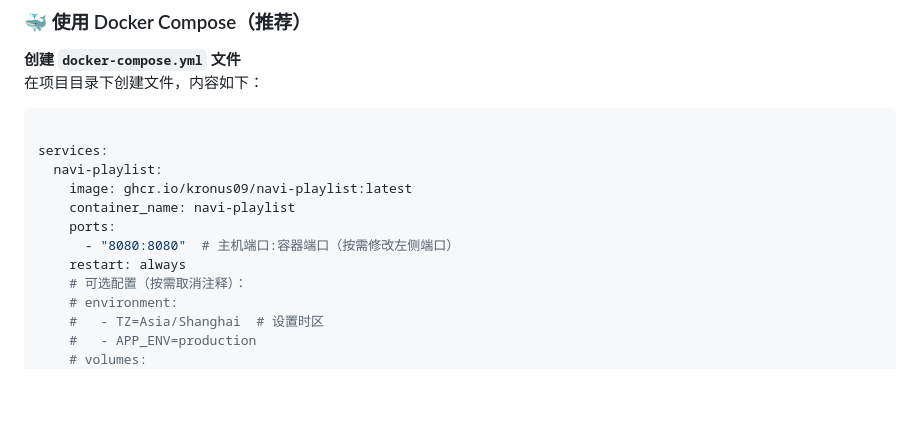
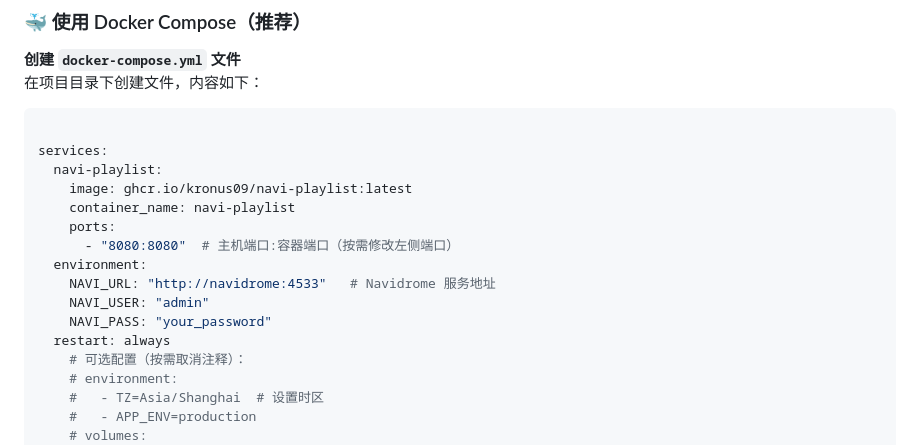
Before and after one commit to kronus09/navi-playlist, a Markdown page: README.md, the part around the change. Drawn GitHub-style; blank space fills up the shorter version.

```diff
--- a/README.md
+++ b/README.md
@@ -92,7 +92,11 @@ docker compose up -d
        container_name: navi-playlist
        ports:
          - "8080:8080"  # 主机端口:容器端口（按需修改左侧端口）
-       restart: always
+     environment:
+       NAVI_URL: "http://navidrome:4533"   # Navidrome 服务地址
+       NAVI_USER: "admin"
+       NAVI_PASS: "your_password"
+     restart: always
        # 可选配置（按需取消注释）：
        # environment:
        #   - TZ=Asia/Shanghai  # 设置时区
```
